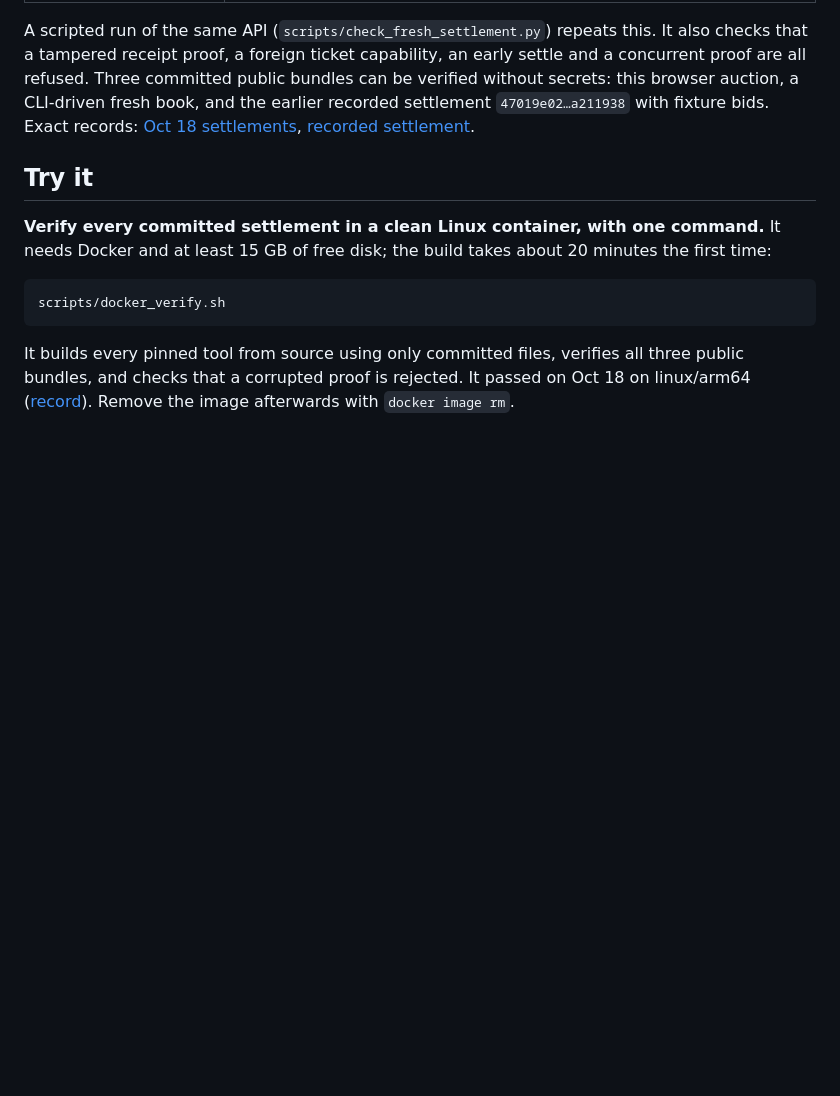
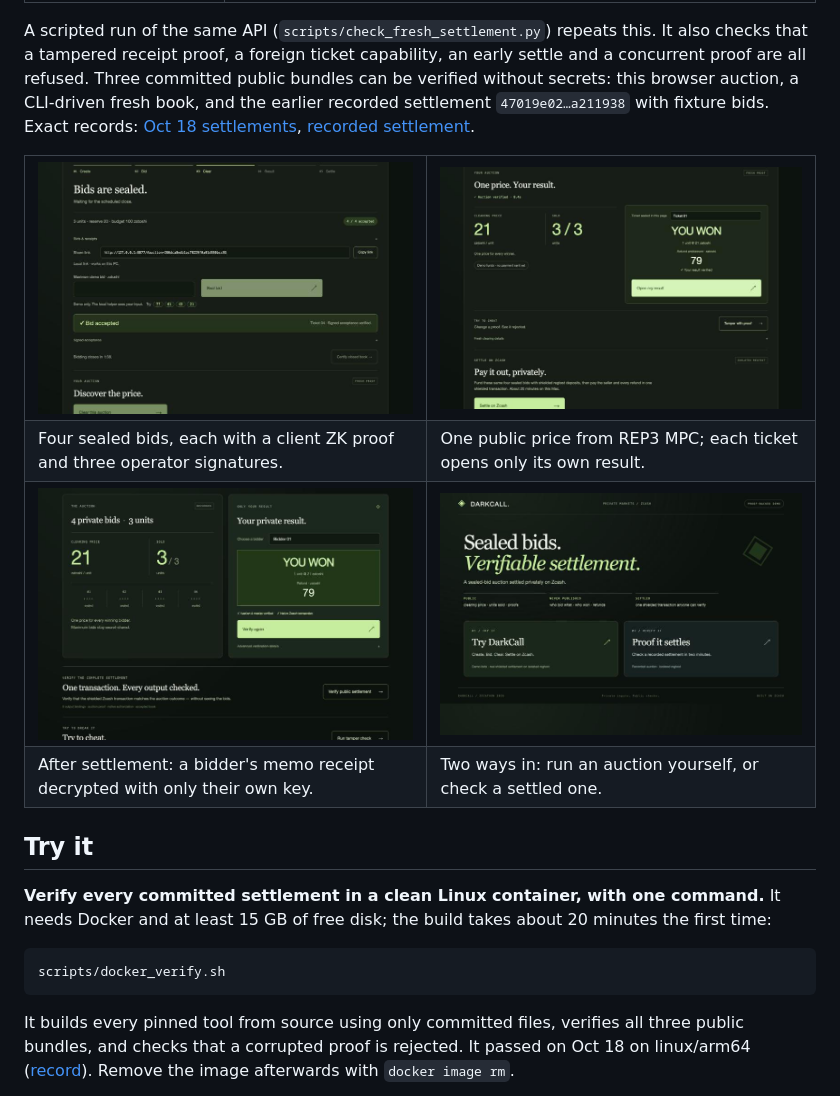
Before and after one commit to yugocabrio/darkcall, a Markdown page: README.md, the part around the change. GitHub-like rendering; pictures changed too: docs/img/01-landing.jpg (added), docs/img/02-bids-sealed.jpg (added), docs/img/03-cleared-own-result.jpg (added); blank space fills up the shorter version.

Commit message:
Add UI screenshots to the README
Bids sealed, the cleared price with a per-ticket own result, a bidder's
receipt decrypted from the settled transaction, and the landing page, all
captured from the running local demo with synthetic demo bids.

```diff
--- a/README.md
+++ b/README.md
@@ -87,6 +87,17 @@ fresh book, and the earlier recorded settlement `47019e02…a211938` with fixtur
 bids. Exact records:
 [Oct 18 settlements](evidence/2026-10-18-fresh-book-native-settlement.json),
 [recorded settlement](evidence/2026-10-05-canonical-funded-nu7-memo-auction.json).
+
+<table>
+<tr><td><img src="docs/img/02-bids-sealed.jpg" alt="Four bids sealed with client ZK proofs and signed acceptances"></td>
+<td><img src="docs/img/03-cleared-own-result.jpg" alt="Clearing price 21, 3 of 3 sold, and one ticket's own verified result"></td></tr>
+<tr><td>Four sealed bids, each with a client ZK proof and three operator signatures.</td>
+<td>One public price from REP3 MPC; each ticket opens only its own result.</td></tr>
+<tr><td><img src="docs/img/04-own-receipt.jpg" alt="A bidder's receipt decrypted from the shielded settlement transaction"></td>
+<td><img src="docs/img/01-landing.jpg" alt="DarkCall landing page"></td></tr>
+<tr><td>After settlement: a bidder's memo receipt decrypted with only their own key.</td>
+<td>Two ways in: run an auction yourself, or check a settled one.</td></tr>
+</table>
 
 ## Try it
 
```
